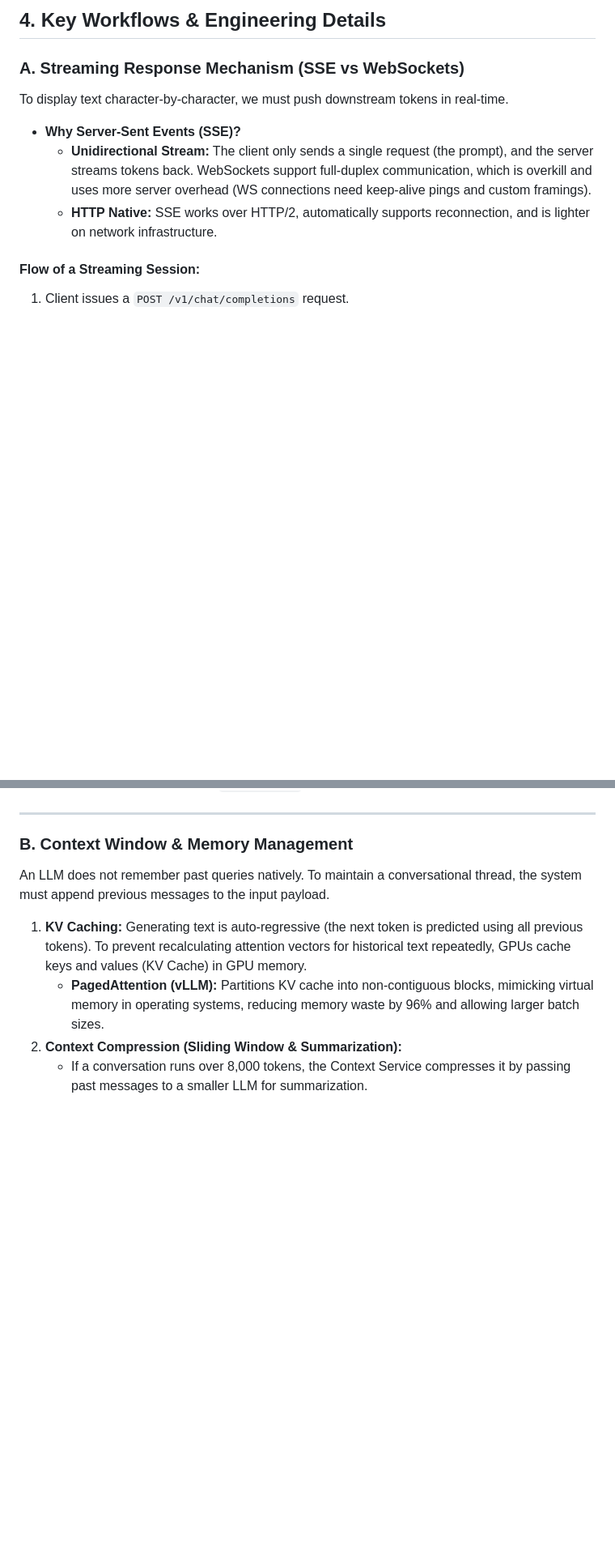
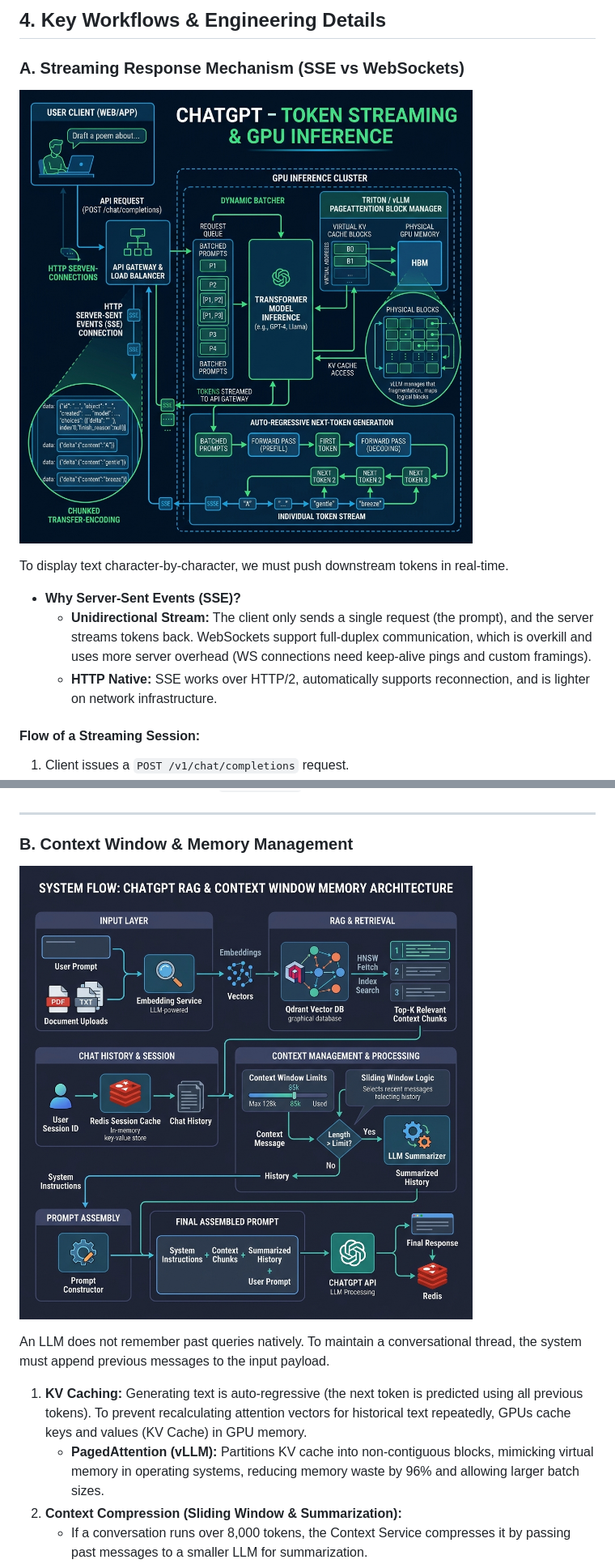
Before and after one commit to udaysinghkushwah/system-design-blueprints, a Markdown page: chat_gpt_sd/chatgpt_system_design.md, 2 parts joined by grey strips. Shown at 81% size. Rendered like a GitHub page; pictures changed too: chat_gpt_sd/chatgpt_rag_context.png (added), chat_gpt_sd/chatgpt_token_streaming.png (added); blank space fills up the shorter version.

```diff
--- a/chat_gpt_sd/chatgpt_system_design.md
+++ b/chat_gpt_sd/chatgpt_system_design.md
@@ -95,6 +95,9 @@ graph TD
 ## 4. Key Workflows & Engineering Details
 
 ### A. Streaming Response Mechanism (SSE vs WebSockets)
+
+![ChatGPT Token Streaming & GPU Inference](./chatgpt_token_streaming.png)
+
 To display text character-by-character, we must push downstream tokens in real-time.
 
 * **Why Server-Sent Events (SSE)?**
@@ -111,6 +114,9 @@ To display text character-by-character, we must push downstream tokens in real-t
 ---
 
 ### B. Context Window & Memory Management
+
+![ChatGPT RAG & Context Window Memory](./chatgpt_rag_context.png)
+
 An LLM does not remember past queries natively. To maintain a conversational thread, the system must append previous messages to the input payload.
 
 1. **KV Caching:**
```
Also changed, not shown: README.md (+15 -1 lines).
